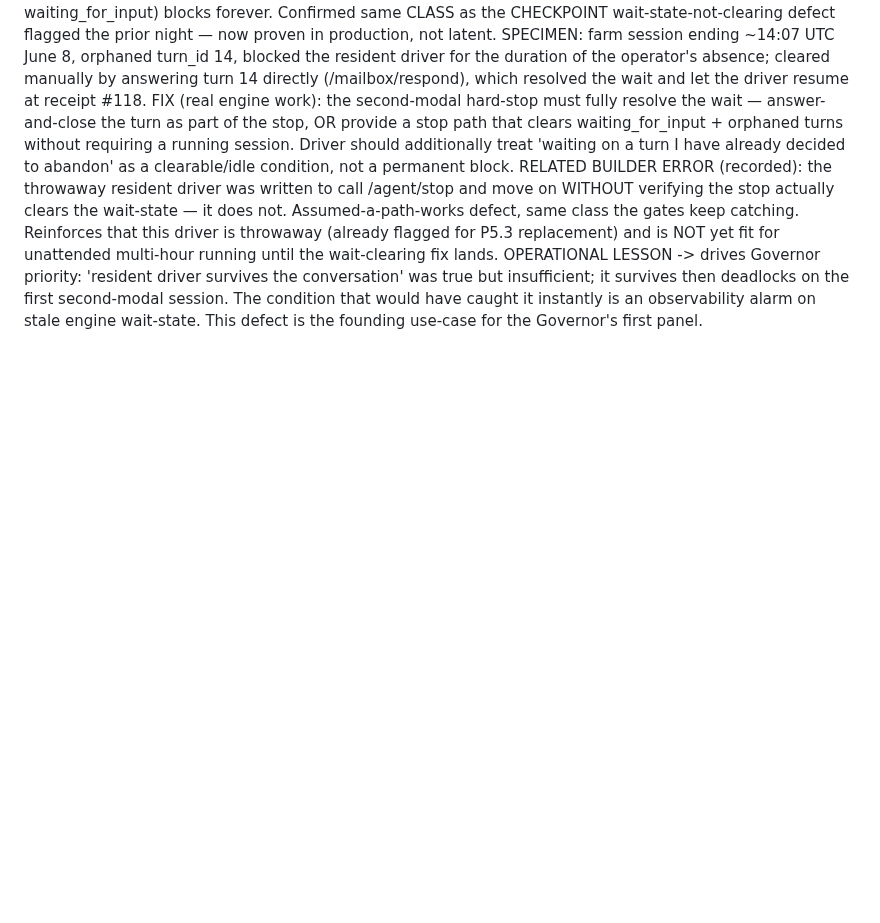
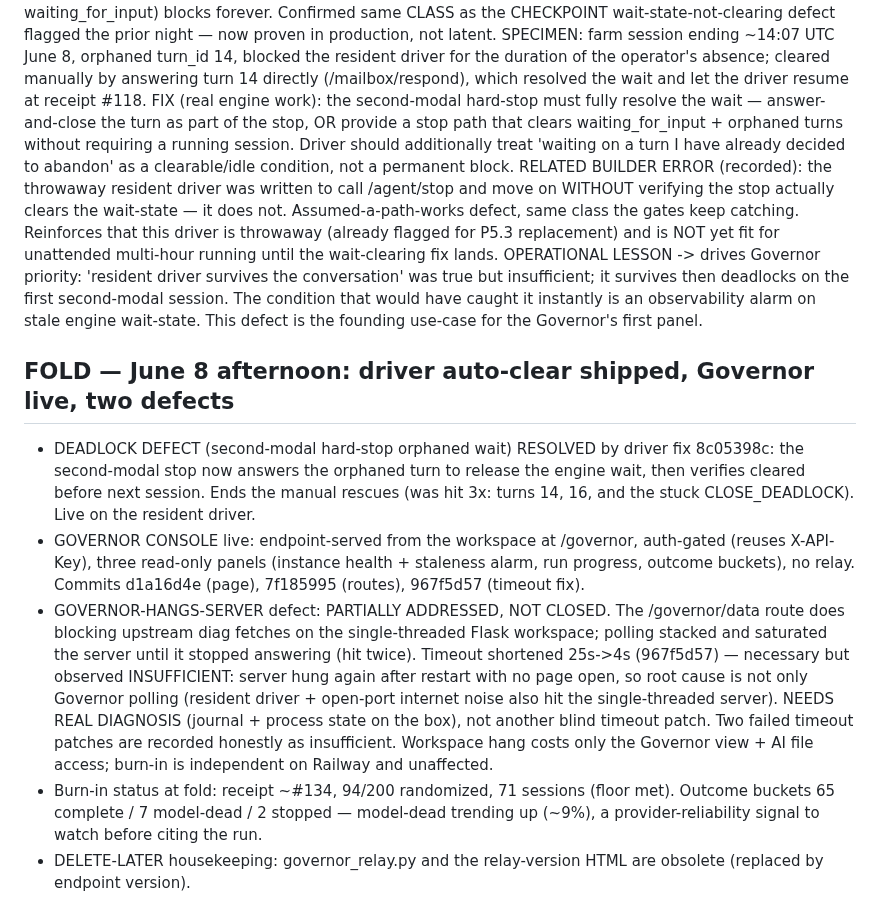
Before and after one commit to PatrickKillebrew/ontinuity, a Markdown page: live/agent_queue.md, the part around the change. GitHub-like rendering; blank space fills up the shorter version.

Commit message:
Agent queue: driver auto-clear resolves deadlock; Governor live; governor-hangs-server needs real diagnosis (timeout patches insuffic — 2026-06-08_16-19-58

```diff
--- a/live/agent_queue.md
+++ b/live/agent_queue.md
@@ -172,3 +172,11 @@ SPECIMEN: farm session ending ~14:07 UTC June 8, orphaned turn_id 14, blocked th
 FIX (real engine work): the second-modal hard-stop must fully resolve the wait — answer-and-close the turn as part of the stop, OR provide a stop path that clears waiting_for_input + orphaned turns without requiring a running session. Driver should additionally treat 'waiting on a turn I have already decided to abandon' as a clearable/idle condition, not a permanent block.
 RELATED BUILDER ERROR (recorded): the throwaway resident driver was written to call /agent/stop and move on WITHOUT verifying the stop actually clears the wait-state — it does not. Assumed-a-path-works defect, same class the gates keep catching. Reinforces that this driver is throwaway (already flagged for P5.3 replacement) and is NOT yet fit for unattended multi-hour running until the wait-clearing fix lands.
 OPERATIONAL LESSON -> drives Governor priority: 'resident driver survives the conversation' was true but insufficient; it survives then deadlocks on the first second-modal session. The condition that would have caught it instantly is an observability alarm on stale engine wait-state. This defect is the founding use-case for the Governor's first panel.
+
+
+## FOLD — June 8 afternoon: driver auto-clear shipped, Governor live, two defects
+- DEADLOCK DEFECT (second-modal hard-stop orphaned wait) RESOLVED by driver fix 8c05398c: the second-modal stop now answers the orphaned turn to release the engine wait, then verifies cleared before next session. Ends the manual rescues (was hit 3x: turns 14, 16, and the stuck CLOSE_DEADLOCK). Live on the resident driver.
+- GOVERNOR CONSOLE live: endpoint-served from the workspace at /governor, auth-gated (reuses X-API-Key), three read-only panels (instance health + staleness alarm, run progress, outcome buckets), no relay. Commits d1a16d4e (page), 7f185995 (routes), 967f5d57 (timeout fix).
+- GOVERNOR-HANGS-SERVER defect: PARTIALLY ADDRESSED, NOT CLOSED. The /governor/data route does blocking upstream diag fetches on the single-threaded Flask workspace; polling stacked and saturated the server until it stopped answering (hit twice). Timeout shortened 25s->4s (967f5d57) — necessary but observed INSUFFICIENT: server hung again after restart with no page open, so root cause is not only Governor polling (resident driver + open-port internet noise also hit the single-threaded server). NEEDS REAL DIAGNOSIS (journal + process state on the box), not another blind timeout patch. Two failed timeout patches are recorded honestly as insufficient. Workspace hang costs only the Governor view + AI file access; burn-in is independent on Railway and unaffected.
+- Burn-in status at fold: receipt ~#134, 94/200 randomized, 71 sessions (floor met). Outcome buckets 65 complete / 7 model-dead / 2 stopped — model-dead trending up (~9%), a provider-reliability signal to watch before citing the run.
+- DELETE-LATER housekeeping: governor_relay.py and the relay-version HTML are obsolete (replaced by endpoint version).
```
